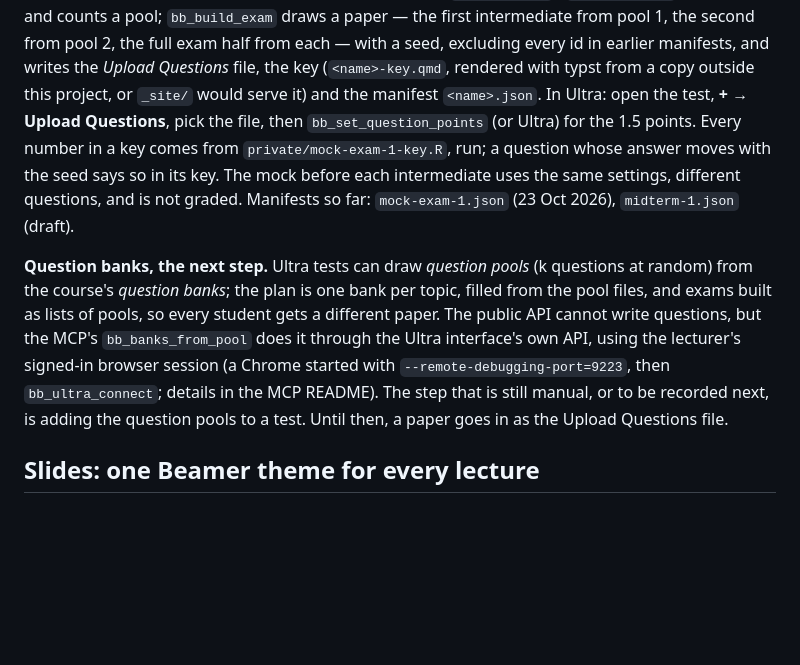
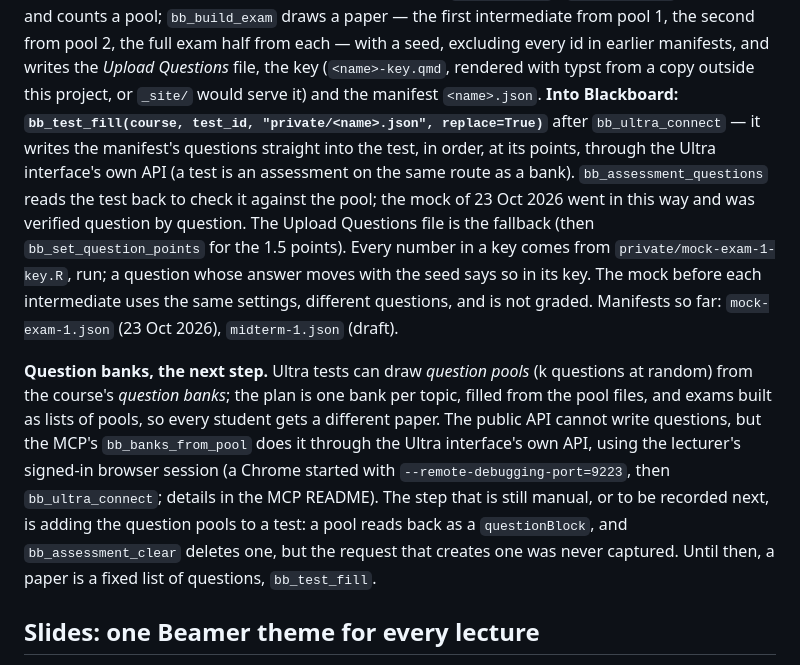
Before and after one commit to NiccoloSalvini/sbd_26_27, a Markdown page: CLAUDE.md, the part around the change. Rendered like a GitHub page; blank space fills up the shorter version.

Commit message:
CLAUDE.md: a paper goes into a test with bb_test_fill
Co-Authored-By: Claude Fable 5.1 <noreply@anthropic.com>

```diff
--- a/CLAUDE.md
+++ b/CLAUDE.md
@@ -193,8 +193,14 @@ intermediate from pool 1, the second from pool 2, the full exam half from
 each — with a seed, excluding every id in earlier manifests, and writes the
 *Upload Questions* file, the key (`<name>-key.qmd`, rendered with typst from
 a copy outside this project, or `_site/` would serve it) and the manifest
-`<name>.json`. In Ultra: open the test, **+ → Upload Questions**, pick the
-file, then `bb_set_question_points` (or Ultra) for the 1.5 points. Every
+`<name>.json`. **Into Blackboard: `bb_test_fill(course, test_id,
+"private/<name>.json", replace=True)`** after `bb_ultra_connect` — it writes the
+manifest's questions straight into the test, in order, at its points, through
+the Ultra interface's own API (a test is an assessment on the same route as a
+bank). `bb_assessment_questions` reads the test back to check it against the
+pool; the mock of 23 Oct 2026 went in this way and was verified question by
+question. The Upload Questions file is the fallback (then
+`bb_set_question_points` for the 1.5 points). Every
 number in a key comes from `private/mock-exam-1-key.R`, run; a question whose
 answer moves with the seed says so in its key. The mock before each
 intermediate uses the same settings, different questions, and is not graded.
@@ -208,8 +214,10 @@ questions, but the MCP's `bb_banks_from_pool` does it through the Ultra
 interface's own API, using the lecturer's signed-in browser session (a
 Chrome started with `--remote-debugging-port=9223`, then `bb_ultra_connect`;
 details in the MCP README). The step that is still manual, or to be recorded
-next, is adding the question pools to a test. Until then, a paper goes in as
-the Upload Questions file.
+next, is adding the question pools to a test: a pool reads back as a
+`questionBlock`, and `bb_assessment_clear` deletes one, but the request that
+creates one was never captured. Until then, a paper is a fixed list of
+questions, `bb_test_fill`.
 
 ## Slides: one Beamer theme for every lecture
 
```
